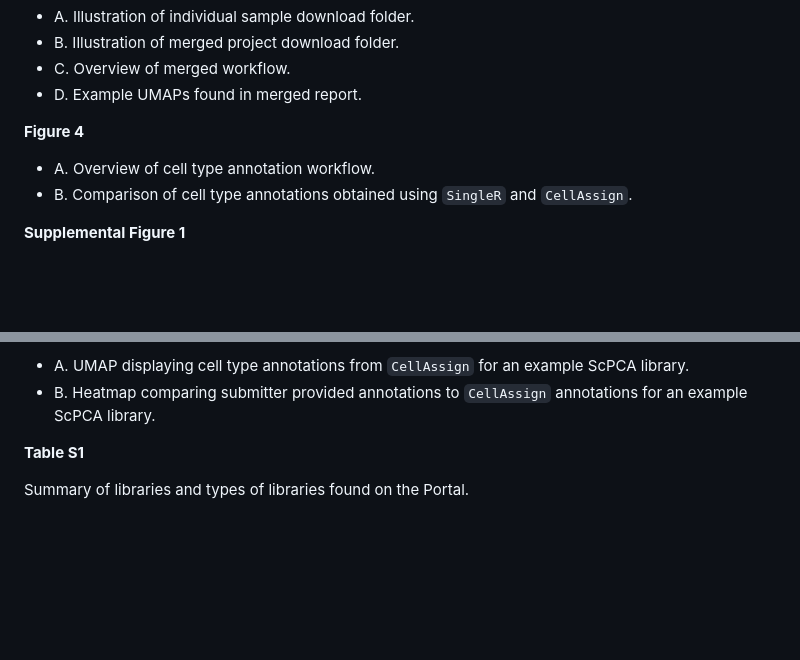
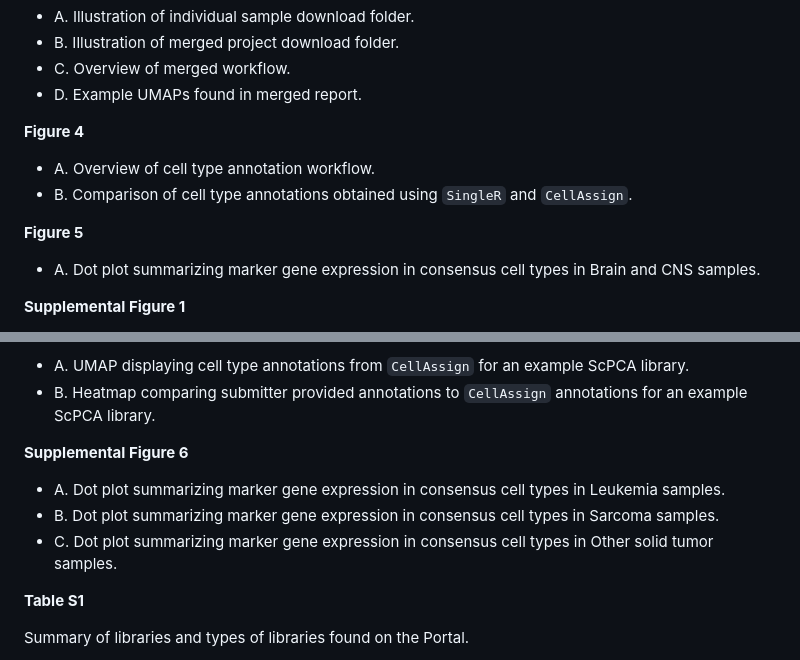
Before and after one commit to AlexsLemonade/scpca-paper-figures, a Markdown page: README.md, 2 parts joined by grey strips. Rendered like a GitHub page; blank space fills up the shorter version.

```diff
--- a/README.md
+++ b/README.md
@@ -42,6 +42,10 @@ Below is a summary of all figures and tables in the paper.
 - A. Overview of cell type annotation workflow.
 - B. Comparison of cell type annotations obtained using `SingleR` and `CellAssign`.
 
+**Figure 5**
+
+- A. Dot plot summarizing marker gene expression in consensus cell types in Brain and CNS samples.
+
 **Supplemental Figure 1**
 
 - A. Comparison of run time and peak memory usage between Alevin-fry and Cell Ranger.
@@ -68,6 +72,13 @@ Comparison of delta median statistic obtained from running `SingleR` with differ
 
 - A. UMAP displaying cell type annotations from `CellAssign` for an example ScPCA library.
 - B. Heatmap comparing submitter provided annotations to `CellAssign` annotations for an example ScPCA library.
+
+**Supplemental Figure 6**
+
+- A. Dot plot summarizing marker gene expression in consensus cell types in Leukemia samples.
+- B. Dot plot summarizing marker gene expression in consensus cell types in Sarcoma samples.
+- C. Dot plot summarizing marker gene expression in consensus cell types in Other solid tumor samples.
+
 
 **Table S1**
 
```
Also changed, not shown: scripts/README.md (+5 -0 lines).
